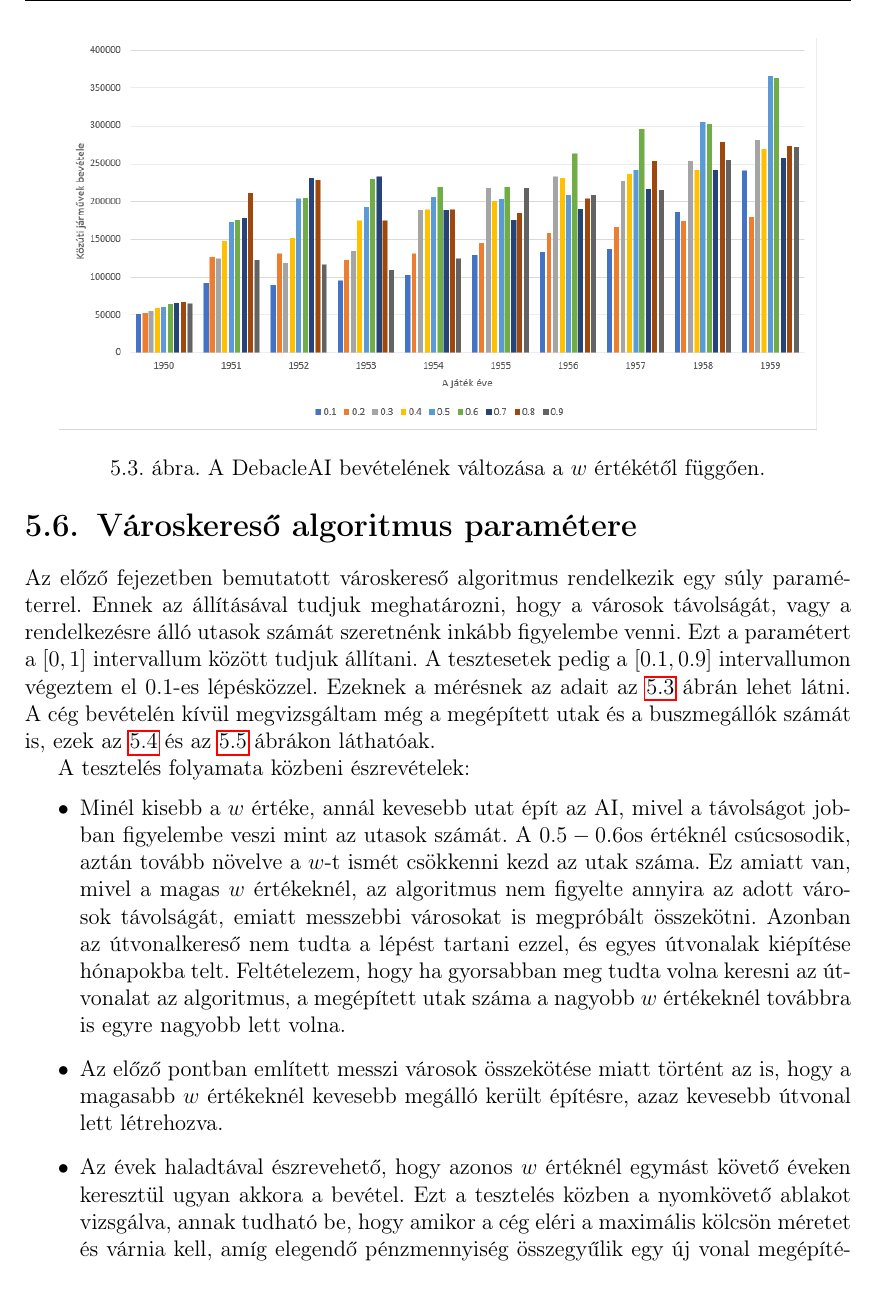
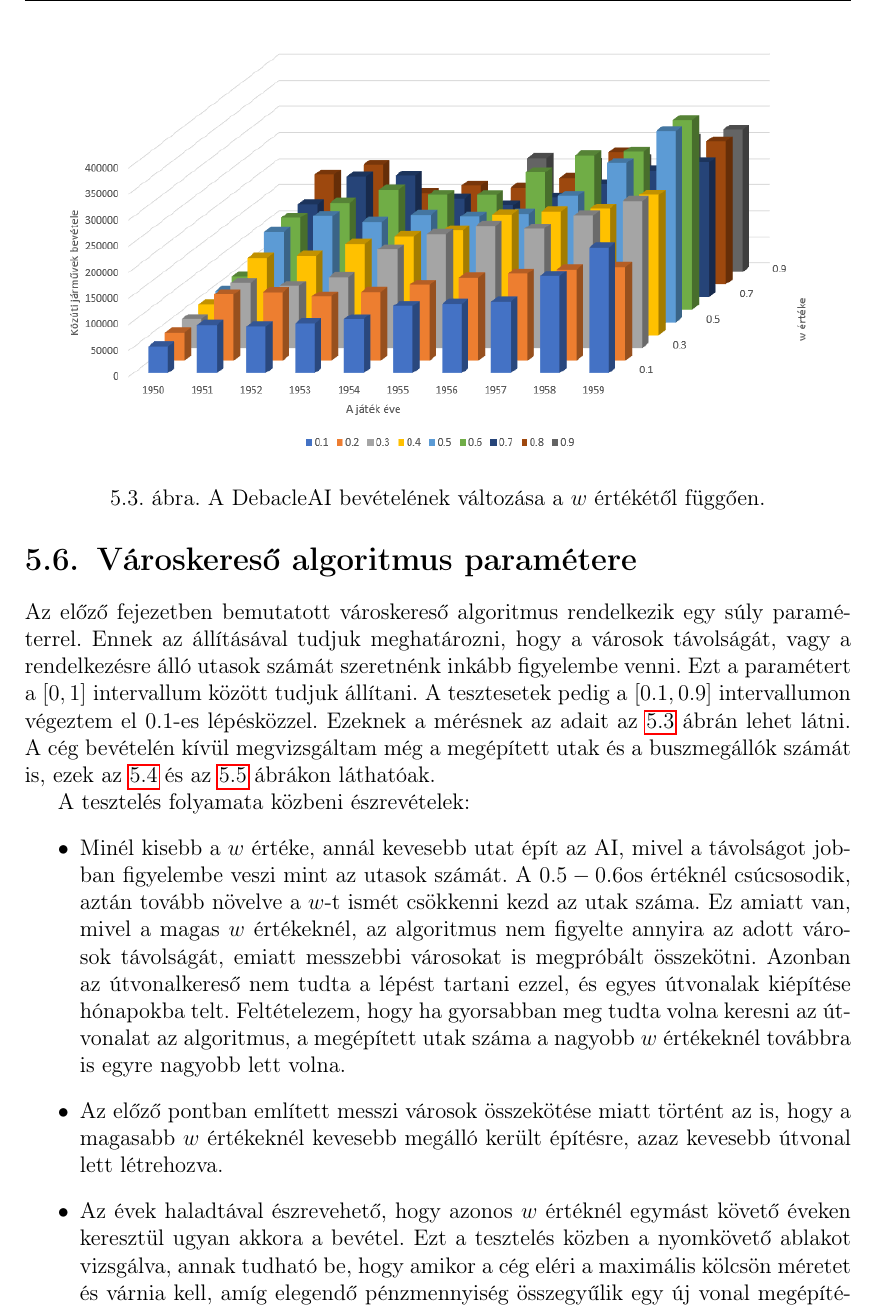
Before and after one commit to baranyai2/Szakdolgozat, a LaTeX document (Dolgozat/dolgozat.tex, which reads Dolgozat/chapters/5_test.tex): part of page 44 of 48 before the commit and part of page 44 of 49 after it, cut so that both start at the same text. Compiled offline with pdfLaTeX.

Commit message:
Új grafikon

```diff
--- a/Dolgozat/chapters/5_test.tex
+++ b/Dolgozat/chapters/5_test.tex
@@ -140,7 +140,7 @@ Az előző fejezetben bemutatott városkereső algoritmus rendelkezik egy súly
 
 \begin{figure}
 	\centering
-	\includegraphics[scale=0.6]{images/wmeresek.png}
+	\includegraphics[scale=0.65]{images/wmeresek.png}
 	\caption{A DebacleAI bevételének változása a $w$ értékétől függően.}
 	\label{fig:meresek}
 \end{figure}
```
Also changed, not shown: Dolgozat/images/wmeresek.png.
